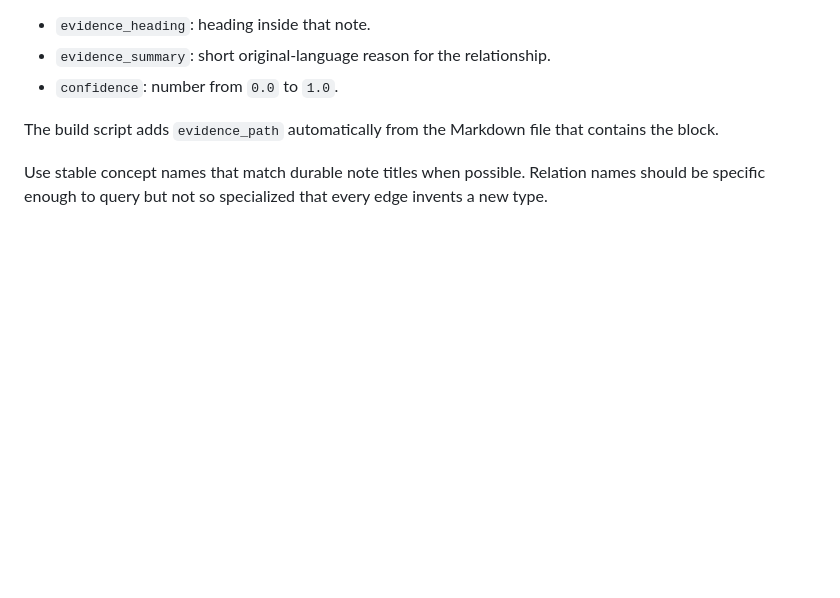
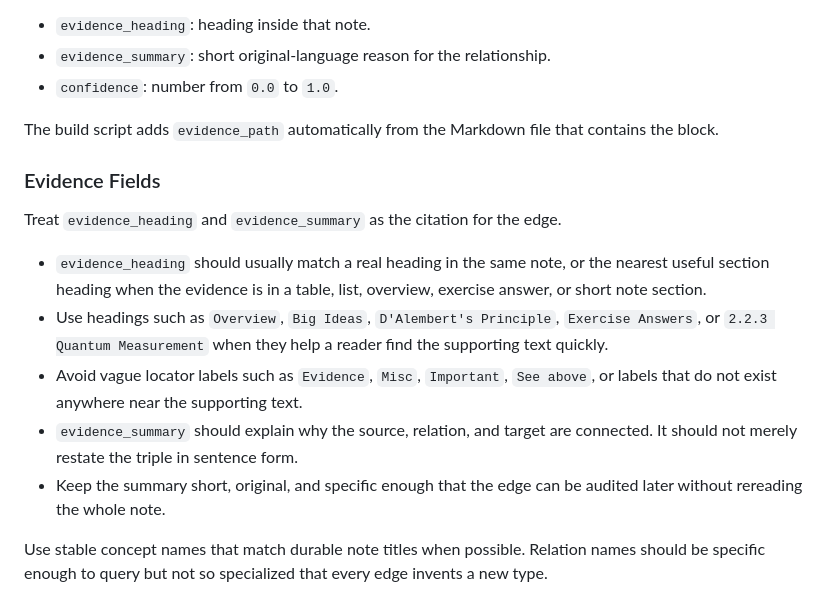
Before and after one commit to stern-stephen/obsidian-test, a Markdown page: Graph/README.md, the part around the change. GitHub-like rendering; blank space fills up the shorter version.

Commit message:
Clarify semantic edge evidence fields

```diff
--- a/Graph/README.md
+++ b/Graph/README.md
@@ -40,6 +40,16 @@ Optional but strongly recommended fields:
 - `confidence`: number from `0.0` to `1.0`.
 
 The build script adds `evidence_path` automatically from the Markdown file that contains the block.
+
+### Evidence Fields
+
+Treat `evidence_heading` and `evidence_summary` as the citation for the edge.
+
+- `evidence_heading` should usually match a real heading in the same note, or the nearest useful section heading when the evidence is in a table, list, overview, exercise answer, or short note section.
+- Use headings such as `Overview`, `Big Ideas`, `D'Alembert's Principle`, `Exercise Answers`, or `2.2.3 Quantum Measurement` when they help a reader find the supporting text quickly.
+- Avoid vague locator labels such as `Evidence`, `Misc`, `Important`, `See above`, or labels that do not exist anywhere near the supporting text.
+- `evidence_summary` should explain why the source, relation, and target are connected. It should not merely restate the triple in sentence form.
+- Keep the summary short, original, and specific enough that the edge can be audited later without rereading the whole note.
 
 Use stable concept names that match durable note titles when possible. Relation names should be specific enough to query but not so specialized that every edge invents a new type.
 
```
